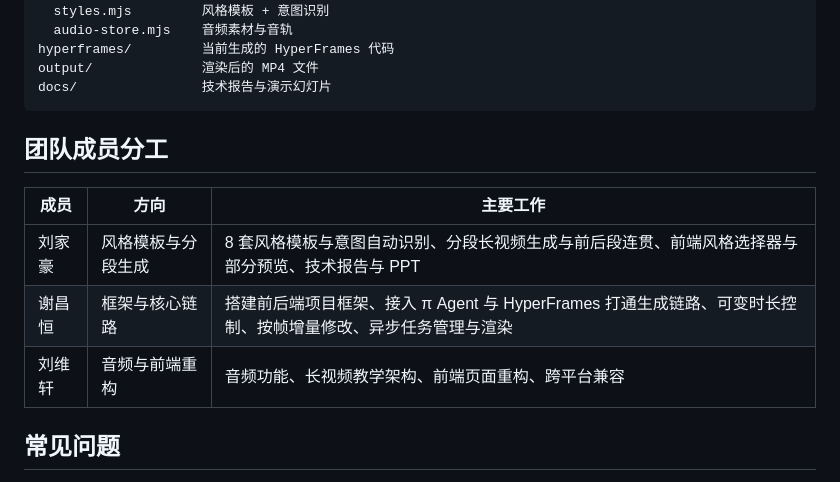
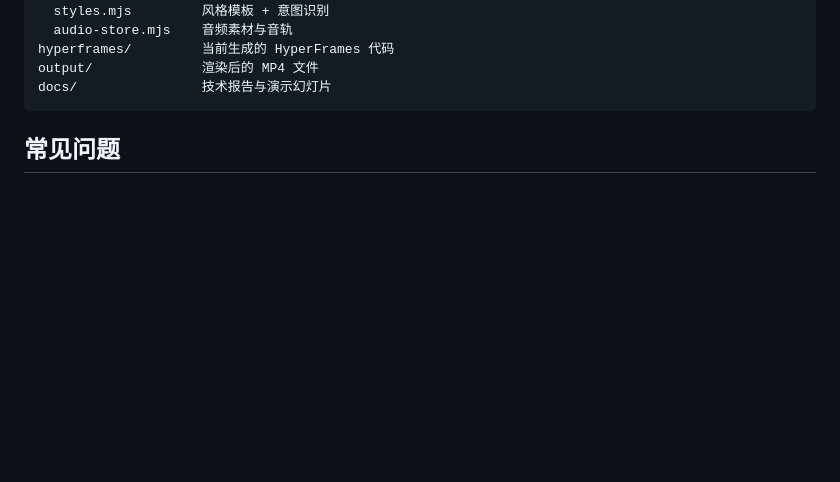
Before and after one commit to skiboyvv/Clip-agent, a Markdown page: README.md, the part around the change. GitHub-like rendering; blank space fills up the shorter version.

````diff
--- a/README.md
+++ b/README.md
@@ -125,13 +125,6 @@ output/              渲染后的 MP4 文件
 docs/                技术报告与演示幻灯片
 ```
 
-## 团队成员分工
-
-| 成员 | 方向 | 主要工作 |
-| --- | --- | --- |
-| 刘家豪 | 风格模板与分段生成 | 8 套风格模板与意图自动识别、分段长视频生成与前后段连贯、前端风格选择器与部分预览、技术报告与 PPT |
-| 谢昌恒 | 框架与核心链路 | 搭建前后端项目框架、接入 π Agent 与 HyperFrames 打通生成链路、可变时长控制、按帧增量修改、异步任务管理与渲染 |
-| 刘维轩 | 音频与前端重构 | 音频功能、长视频教学架构、前端页面重构、跨平台兼容 |
 
 ## 常见问题
 
````
